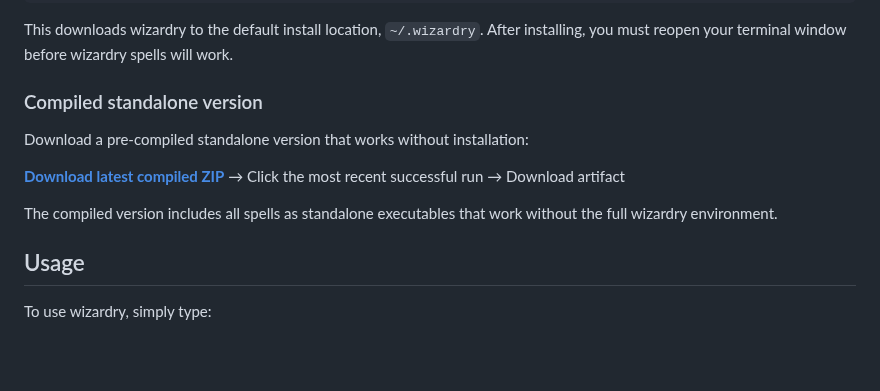
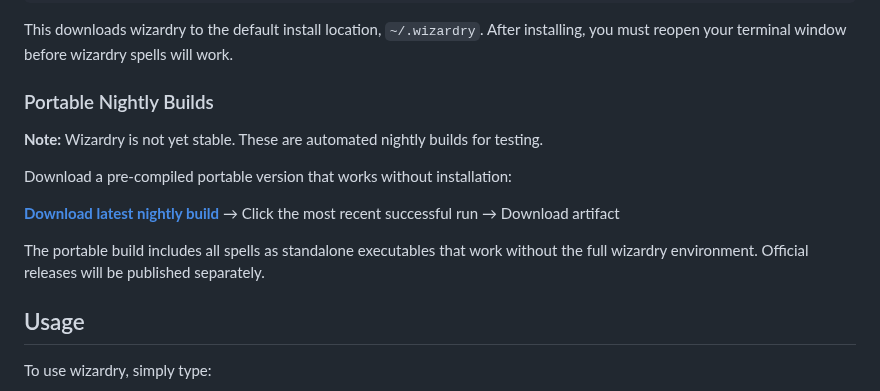
Before and after one commit to andersaamodt/wizardry, a Markdown page: README.md, the part around the change. Drawn GitHub-style; blank space fills up the shorter version.

Commit message:
Rename to Portable Nightly Builds and add stability note
Co-authored-by: andersaamodt <8476996+andersaamodt@users.noreply.github.com>

```diff
--- a/README.md
+++ b/README.md
@@ -44,13 +44,15 @@ cd ~/.wizardry
 
 This downloads wizardry to the default install location, `~/.wizardry`. After installing, you must reopen your terminal window before wizardry spells will work.
 
-### Compiled standalone version
+### Portable Nightly Builds
 
-Download a pre-compiled standalone version that works without installation:
+**Note:** Wizardry is not yet stable. These are automated nightly builds for testing.
 
-**[Download latest compiled ZIP](https://github.com/andersaamodt/wizardry/actions/workflows/compile.yml)** → Click the most recent successful run → Download artifact
+Download a pre-compiled portable version that works without installation:
 
-The compiled version includes all spells as standalone executables that work without the full wizardry environment.
+**[Download latest nightly build](https://github.com/andersaamodt/wizardry/actions/workflows/compile.yml)** → Click the most recent successful run → Download artifact
+
+The portable build includes all spells as standalone executables that work without the full wizardry environment. Official releases will be published separately.
 
 ## Usage
 
```
